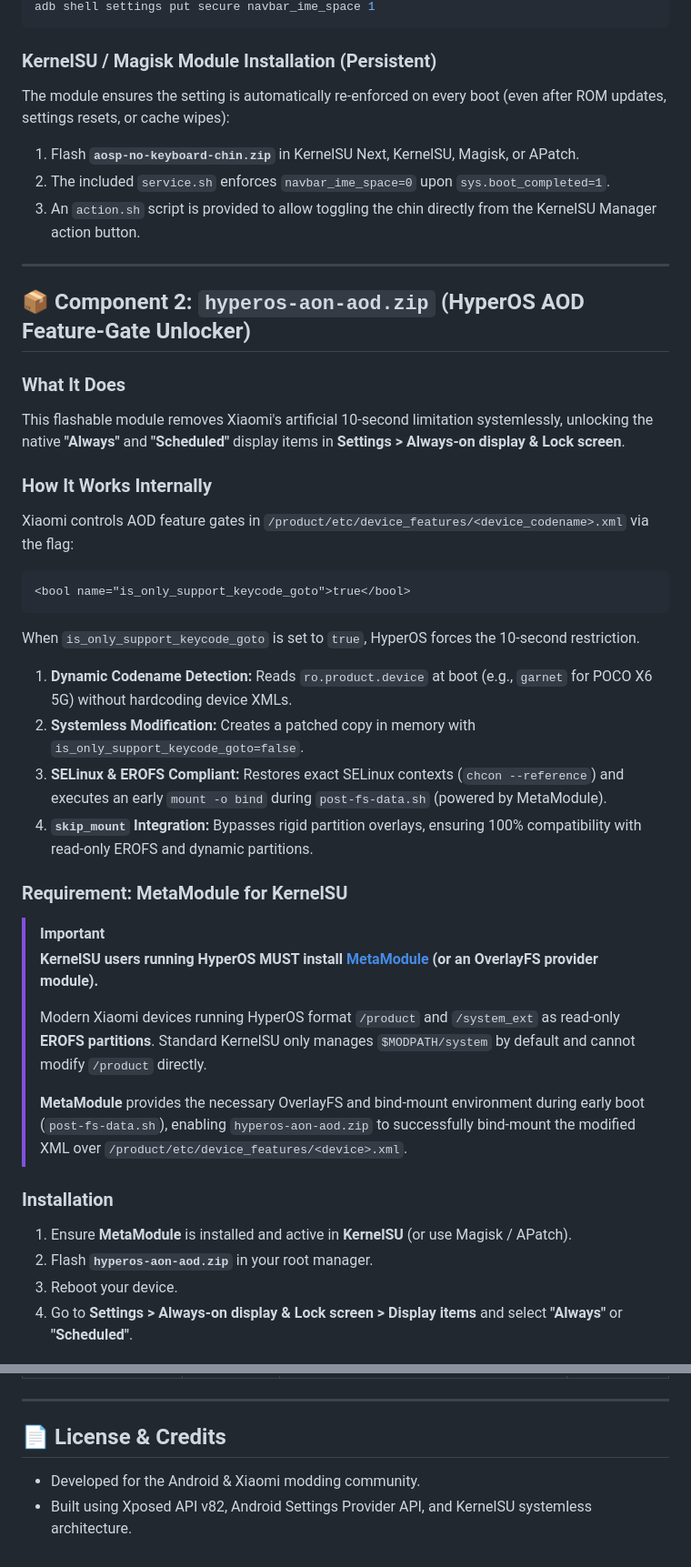
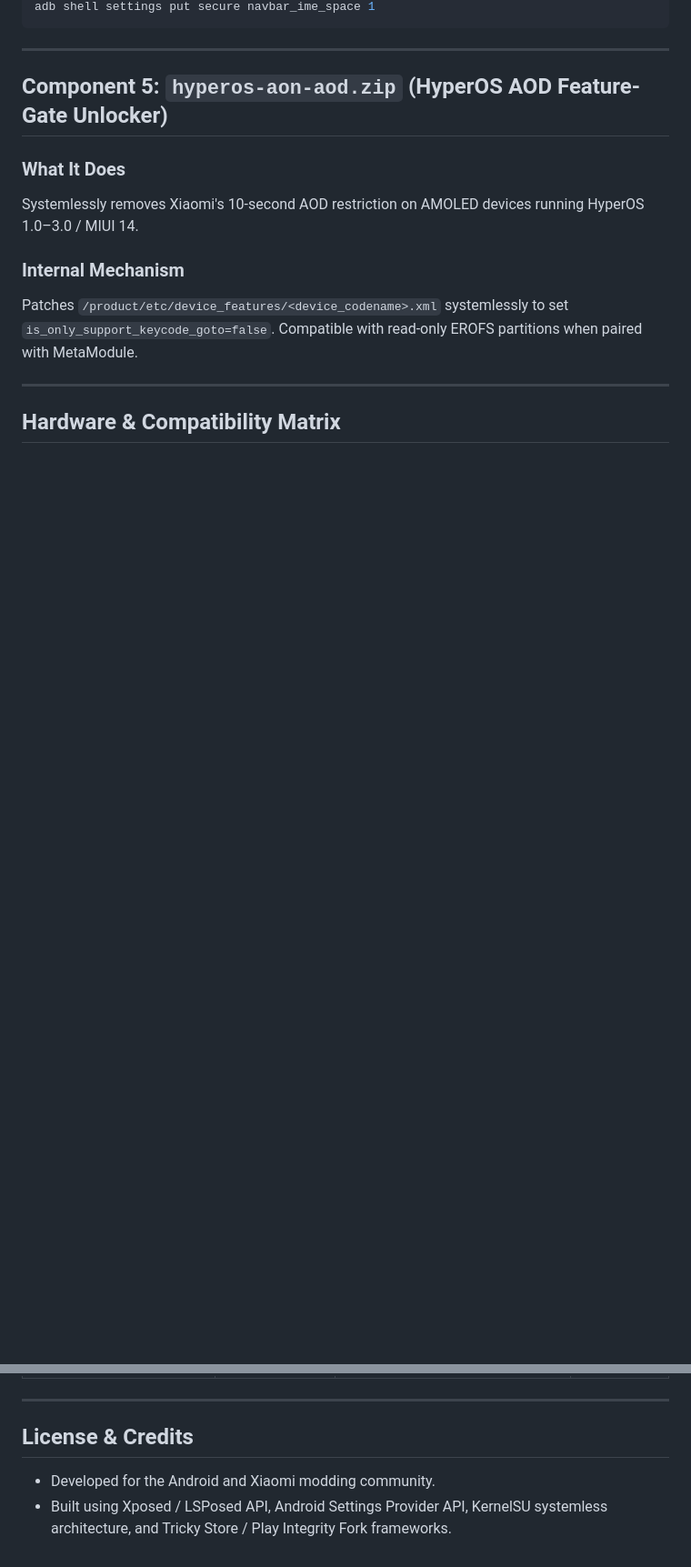
Before and after one commit to PallabKumarS/android-mods, a Markdown page: README.md, 2 parts joined by grey strips. Shown at 91% size. GitHub-like rendering; blank space fills up the shorter version.

````diff
--- a/README.md
+++ b/README.md
@@ -43,42 +89,17 @@ adb shell settings put secure navbar_ime_space 0
 adb shell settings put secure navbar_ime_space 1
 ```
 
-### KernelSU / Magisk Module Installation (Persistent)
-The module ensures the setting is automatically re-enforced on every boot (even after ROM updates, settings resets, or cache wipes):
-1. Flash **`aosp-no-keyboard-chin.zip`** in KernelSU Next, KernelSU, Magisk, or APatch.
-2. The included `service.sh` enforces `navbar_ime_space=0` upon `sys.boot_completed=1`.
-3. An `action.sh` script is provided to allow toggling the chin directly from the KernelSU Manager action button.
+---
+
+## Component 5: `hyperos-aon-aod.zip` (HyperOS AOD Feature-Gate Unlocker)
+
+### What It Does
+Systemlessly removes Xiaomi's 10-second AOD restriction on AMOLED devices running HyperOS 1.0–3.0 / MIUI 14.
+
+### Internal Mechanism
+Patches `/product/etc/device_features/<device_codename>.xml` systemlessly to set `is_only_support_keycode_goto=false`. Compatible with read-only EROFS partitions when paired with MetaModule.
 
 ---
 
-## 📦 Component 2: `hyperos-aon-aod.zip` (HyperOS AOD Feature-Gate Unlocker)
+## Hardware & Compatibility Matrix
 
-### What It Does
-This flashable module removes Xiaomi's artificial 10-second limitation systemlessly, unlocking the native **"Always"** and **"Scheduled"** display items in **Settings > Always-on display & Lock screen**.
-
-### How It Works Internally
-Xiaomi controls AOD feature gates in `/product/etc/device_features/<device_codename>.xml` via the flag:
-```xml
-<bool name="is_only_support_keycode_goto">true</bool>
-```
-When `is_only_support_keycode_goto` is set to `true`, HyperOS forces the 10-second restriction.
-
-1. **Dynamic Codename Detection:** Reads `ro.product.device` at boot (e.g., `garnet` for POCO X6 5G) without hardcoding device XMLs.
-2. **Systemless Modification:** Creates a patched copy in memory with `is_only_support_keycode_goto=false`.
-3. **SELinux & EROFS Compliant:** Restores exact SELinux contexts (`chcon --reference`) and executes an early `mount -o bind` during `post-fs-data.sh` (powered by MetaModule).
-4. **`skip_mount` Integration:** Bypasses rigid partition overlays, ensuring 100% compatibility with read-only EROFS and dynamic partitions.
-
-### Requirement: MetaModule for KernelSU
-> [!IMPORTANT]
-> **KernelSU users running HyperOS MUST install [MetaModule](https://github.com/KernelSU/MetaModule) (or an OverlayFS provider module).**
->
-> Modern Xiaomi devices running HyperOS format `/product` and `/system_ext` as read-only **EROFS partitions**. Standard KernelSU only manages `$MODPATH/system` by default and cannot modify `/product` directly.
->
-> **MetaModule** provides the necessary OverlayFS and bind-mount environment during early boot (`post-fs-data.sh`), enabling `hyperos-aon-aod.zip` to successfully bind-mount the modified XML over `/product/etc/device_features/<device>.xml`.
-
-### Installation
-1. Ensure **MetaModule** is installed and active in **KernelSU** (or use Magisk / APatch).
-2. Flash **`hyperos-aon-aod.zip`** in your root manager.
-3. Reboot your device.
-4. Go to **Settings > Always-on display & Lock screen > Display items** and select **"Always"** or **"Scheduled"**.
-
@@ -137,7 +126,7 @@ All binaries are available in the [Releases](https://github.com/PallabKumarS/and
 
 ---
 
-## 📄 License & Credits
+## License & Credits
 
-- Developed for the Android & Xiaomi modding community.
-- Built using Xposed API v82, Android Settings Provider API, and KernelSU systemless architecture.
+- Developed for the Android and Xiaomi modding community.
+- Built using Xposed / LSPosed API, Android Settings Provider API, KernelSU systemless architecture, and Tricky Store / Play Integrity Fork frameworks.
````
Also changed, not shown: other parts of README.md (+77 -63 lines).
